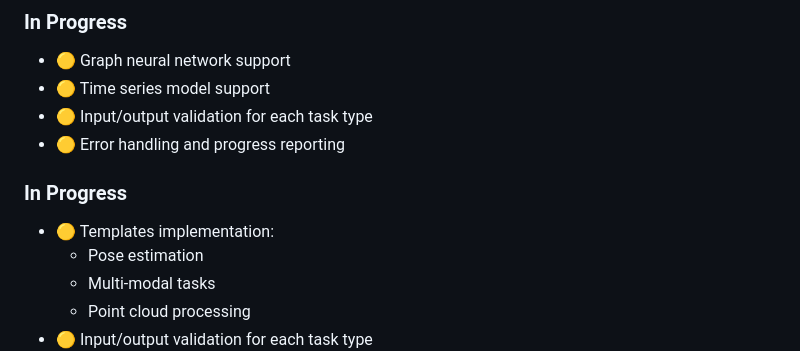
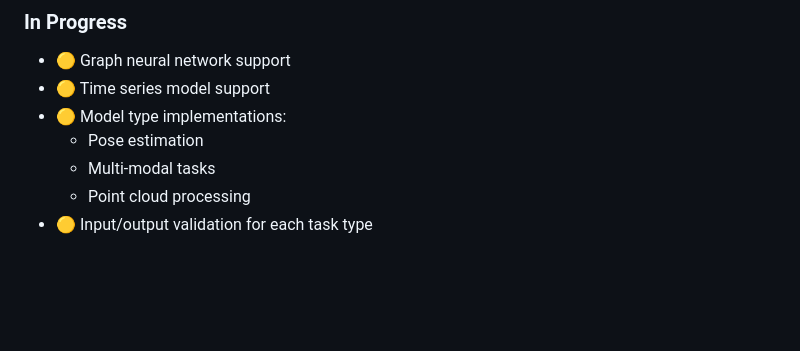
Before and after one commit to JAlbertCode/module-creation, a Markdown page: README.md, the part around the change. Rendered like a GitHub page; blank space fills up the shorter version.

Commit message:
Updated status of readme and model types to keep bots informed
Updated status of readme and model types to keep bots informed

```diff
--- a/README.md
+++ b/README.md
@@ -40,11 +40,7 @@ This tool helps you convert any Hugging Face model into a Lilypad module that ca
 ### In Progress
 - 🟡 Graph neural network support
 - 🟡 Time series model support
-- 🟡 Input/output validation for each task type
-- 🟡 Error handling and progress reporting
-
-### In Progress
-- 🟡 Templates implementation:
+- 🟡 Model type implementations:
   - Pose estimation
   - Multi-modal tasks
   - Point cloud processing
```
Also changed, not shown: MODEL_TYPES.md (+32 -1 lines).
